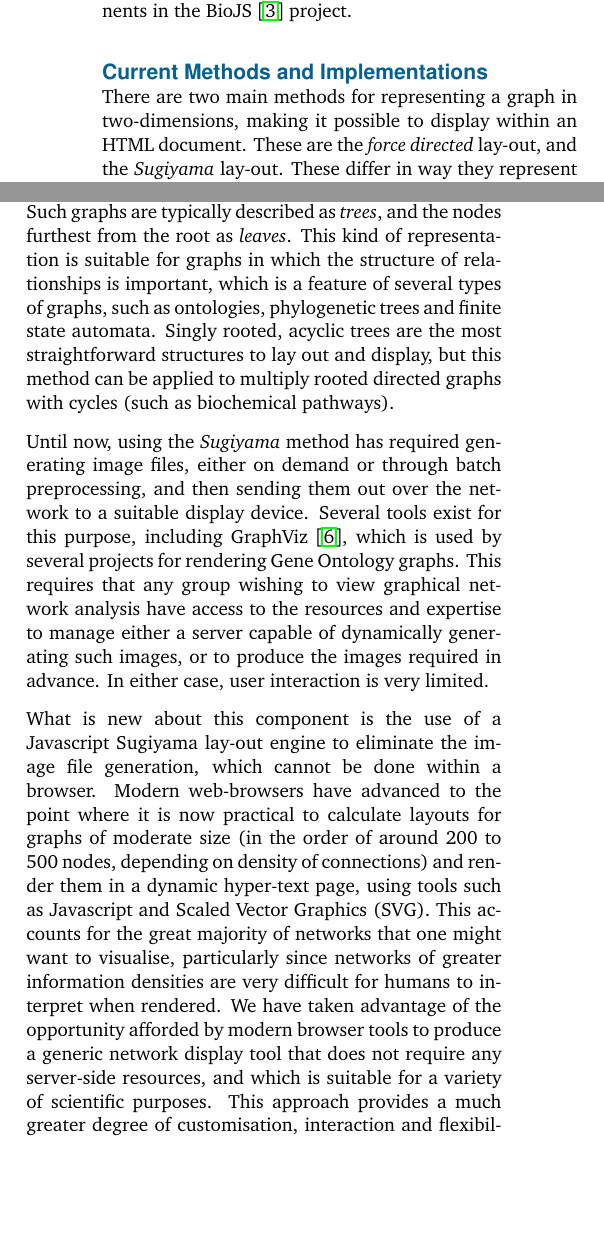
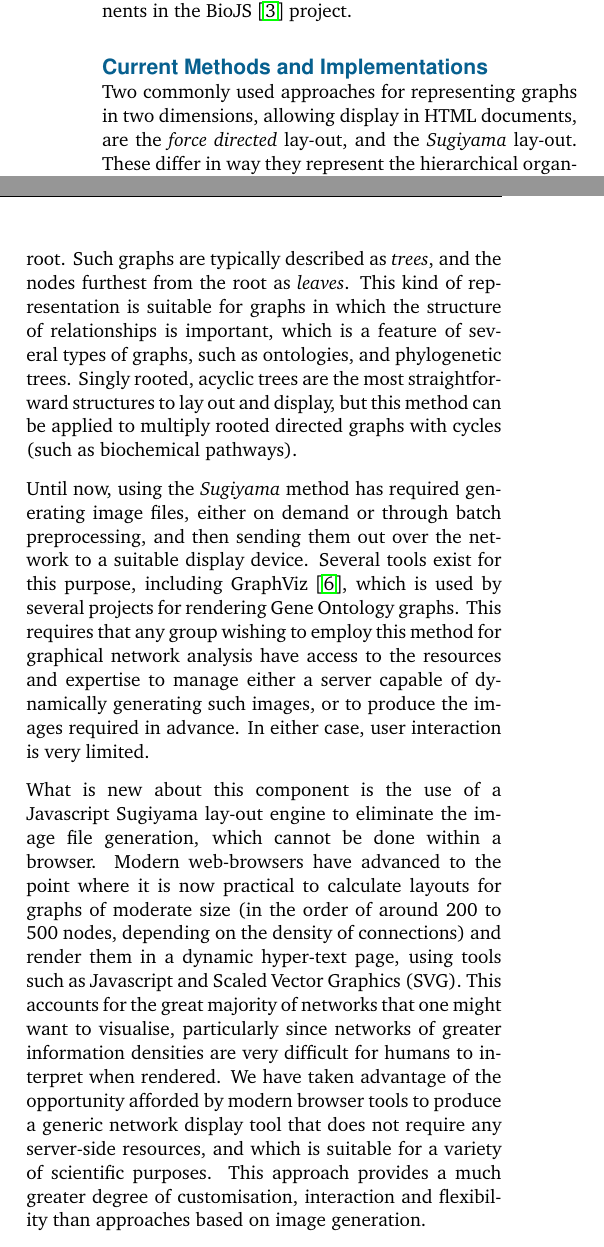
Before and after one commit to alexkalderimis/biojs-dagviewer-paper, a LaTeX paper (main.tex): two parts of the columns of page 2 of 6, joined at a grey line, cut so that both start at the same text, the shorter picture padded with empty space. Compiled offline with pdfLaTeX.

Commit message:
merge changes from G. Micklem

```diff
--- a/main.tex
+++ b/main.tex
@@ -100,8 +100,7 @@ in the BioJS~\cite{site:biojs} project.
 
 \subsection*{Current Methods and Implementations}
 
-There are two main methods for representing a graph in two-dimensions, making
-it possible to display within an HTML document. These are the \emph{force
+Two commonly used approaches for representing graphs in two dimensions, allowing display in HTML documents, are the \emph{force
 directed} lay-out, and the \emph{Sugiyama} lay-out. These differ in way they
 represent the hierarchical organisation of elements within a graph, and are
 each suitable for different kinds of data.
@@ -111,6 +110,3 @@ space, placing related nodes closer to each-other, and unrelated nodes further
 away from each other. A typical method of achieving this is to model the lay-out
 as a two-dimensional particle simulation, where nodes exert a repulsive force
 upon each other, and edges between nodes exert an attractive force. Stable lay-outs
-are those representing local energy minima of the simulation. Several HTML
-tools exist to lay out graphs in this manner, notably CytoScape~\cite{cytoscape}
-and the force-directed lay-out engine in the D3~\cite{d3} project. This method
@@ -137,8 +136,7 @@ side of the relationship is closer to the root. Such graphs are typically descri
 as \emph{trees}, and the nodes furthest from the root as \emph{leaves}.
 This kind of representation is suitable
 for graphs in which the structure of relationships is important, which is a feature
-of several types of graphs, such as ontologies, phylogenetic trees and finite state
-automata. Singly rooted, acyclic trees are the most straightforward structures
+of several types of graphs, such as ontologies, and phylogenetic trees. Singly rooted, acyclic trees are the most straightforward structures
 to lay out and display, but this method can be applied to multiply rooted directed
 graphs with cycles (such as biochemical pathways).
 
@@ -146,7 +144,7 @@ Until now, using the \emph{Sugiyama} method has required generating image files,
 either on demand or through batch preprocessing, and then sending them out over the network to
 a suitable display device. Several tools exist for this purpose, including
 GraphViz~\cite{graphviz}, which is used by several projects for rendering Gene Ontology
-graphs. This requires that any group wishing to view graphical
+graphs. This requires that any group wishing to employ this method for graphical
 network analysis have access to the resources and expertise to manage either
 a server capable of dynamically generating such images, or to produce the
 images required in advance. In either case, user interaction is very limited.
@@ -155,7 +153,7 @@ What is new about this component is the use of a Javascript Sugiyama lay-out eng
 to eliminate the image file generation, which cannot be done within a browser.
 Modern web-browsers have advanced to the point where it is now practical to
 calculate layouts for graphs of moderate size (in the order of around 200 to 500
-nodes, depending on density of connections) and render them in a dynamic hyper-text
+nodes, depending on the density of connections) and render them in a dynamic hyper-text
 page, using tools such as Javascript and Scaled Vector Graphics (SVG). This accounts
 for the great majority of networks that one might want to visualise, particularly
 since networks of greater information densities are very difficult for humans to
@@ -163,7 +161,7 @@ interpret when rendered. We have taken advantage of the opportunity afforded
 by modern browser tools to produce a generic network display tool that does not require
 any server-side resources, and which is suitable for a
 variety of scientific purposes. This approach provides a much greater degree of customisation,
-interaction and flexibility than typical image generation approaches.
+interaction and flexibility than approaches based on image generation.
 
 \subsection*{Features}
 
```
Also changed, not shown: main.tex (9 more changed lines).
